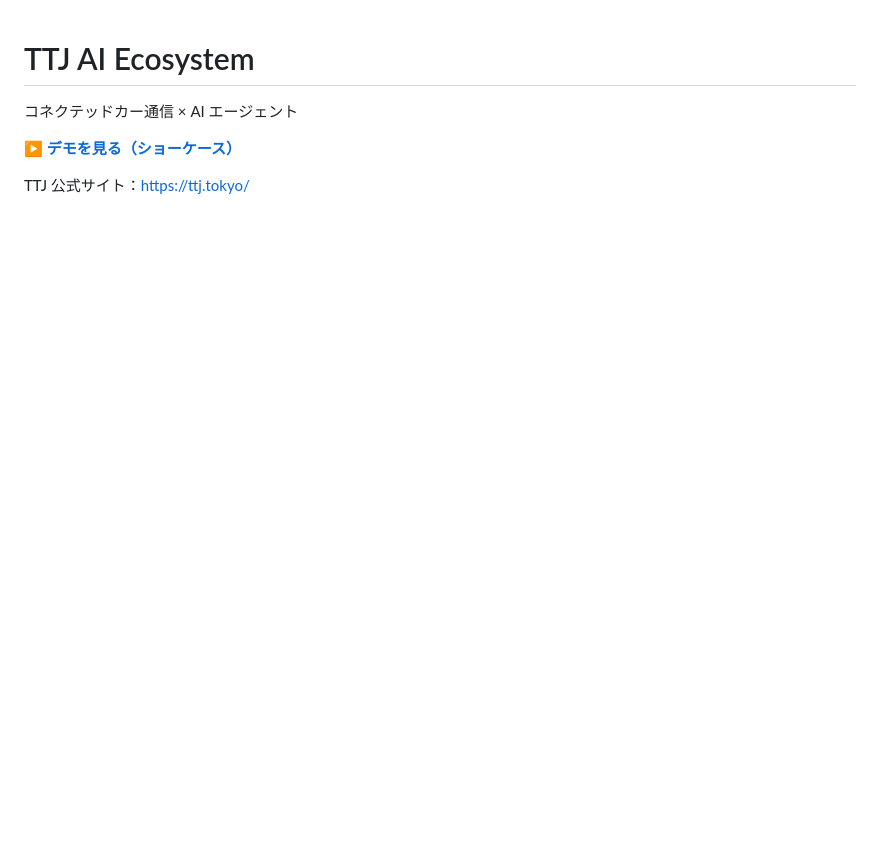
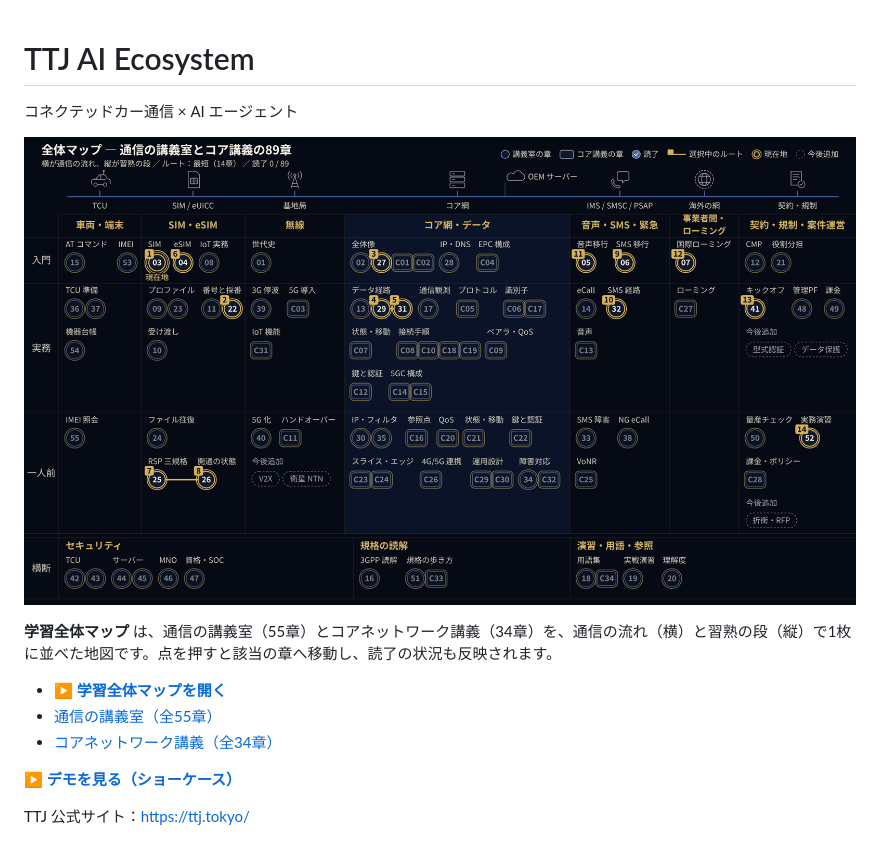
Before and after one commit to TetsuyaOyama/ttj-ai-ecosystem-, a Markdown page: README.md, the part around the change. Drawn GitHub-style; pictures changed too: docs/images/learning-map.png (added); blank space fills up the shorter version.

```diff
--- a/README.md
+++ b/README.md
@@ -1,6 +1,14 @@
 # TTJ AI Ecosystem
 
 コネクテッドカー通信 × AI エージェント
+
+[![学習全体マップ：通信の講義室とコア講義の89章を1枚で俯瞰](docs/images/learning-map.png)](https://tetsuyaoyama.github.io/ttj-ai-ecosystem-/showcase/learning-map/)
+
+**学習全体マップ** は、通信の講義室（55章）とコアネットワーク講義（34章）を、通信の流れ（横）と習熟の段（縦）で1枚に並べた地図です。点を押すと該当の章へ移動し、読了の状況も反映されます。
+
+- **[▶ 学習全体マップを開く](https://tetsuyaoyama.github.io/ttj-ai-ecosystem-/showcase/learning-map/)**
+- [通信の講義室（全55章）](https://tetsuyaoyama.github.io/ttj-ai-ecosystem-/showcase/sdv-dojo/)
+- [コアネットワーク講義（全34章）](https://tetsuyaoyama.github.io/ttj-ai-ecosystem-/showcase/core-network/)
 
 **[▶ デモを見る（ショーケース）](https://tetsuyaoyama.github.io/ttj-ai-ecosystem-/showcase/)**
 
```
Also changed, not shown: 3 other files.
